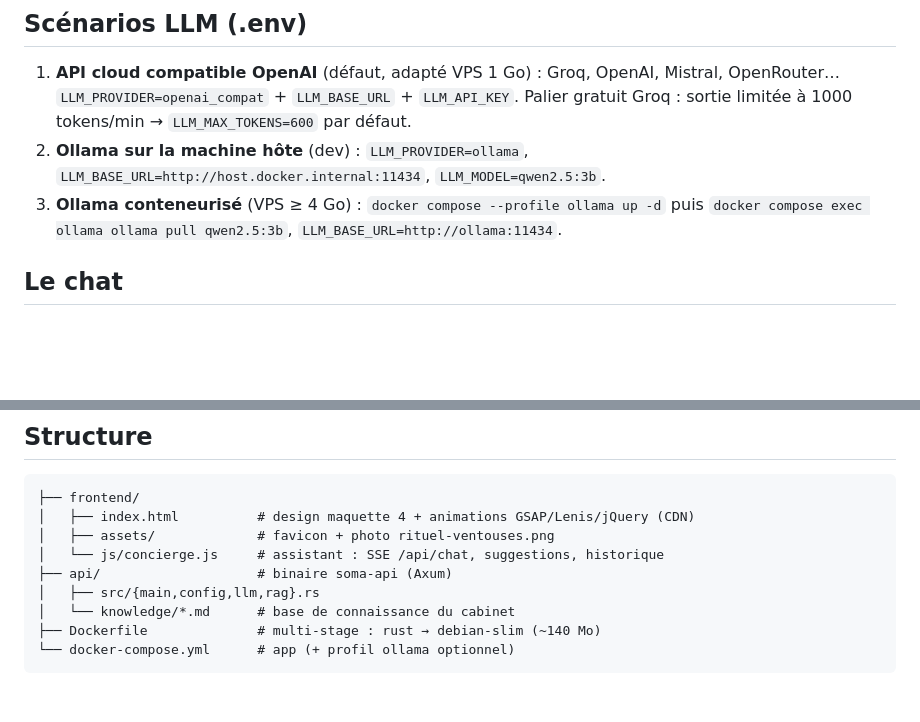
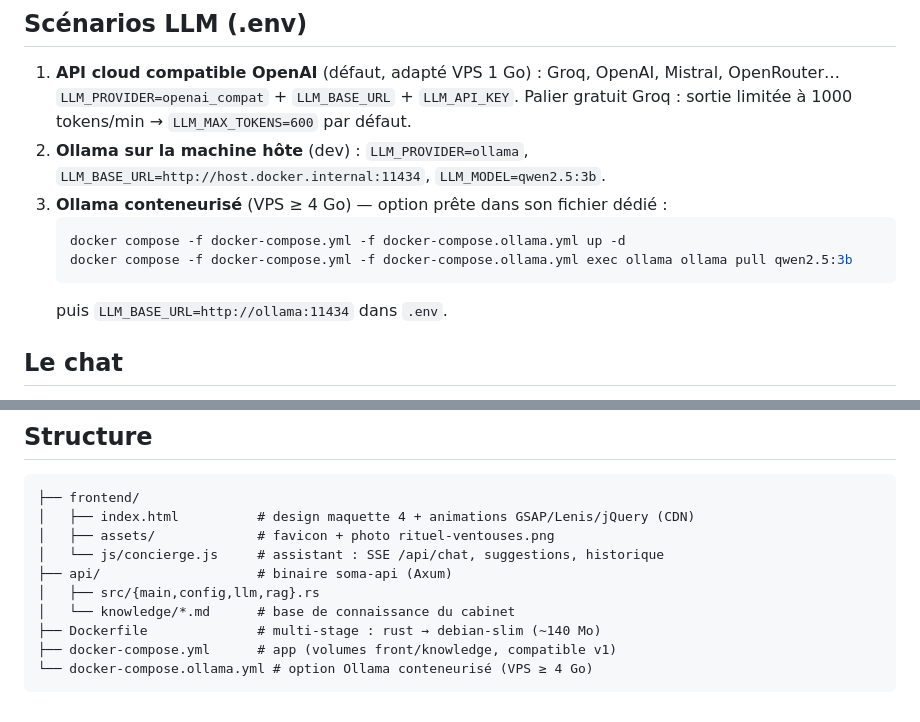
Before and after one commit to tristandatascience/kim_ventouses, a Markdown page: README.md, 2 parts joined by grey strips. Rendered like a GitHub page; blank space fills up the shorter version.

Commit message:
Documenter l'option Ollama conteneurisée (fichier dédié docker-compose.ollama.yml)

````diff
--- a/README.md
+++ b/README.md
@@ -38,9 +38,12 @@ curl -N -X POST http://localhost:8080/api/chat \
    `LLM_MAX_TOKENS=600` par défaut.
 2. **Ollama sur la machine hôte** (dev) : `LLM_PROVIDER=ollama`,
    `LLM_BASE_URL=http://host.docker.internal:11434`, `LLM_MODEL=qwen2.5:3b`.
-3. **Ollama conteneurisé** (VPS ≥ 4 Go) : `docker compose --profile ollama up -d`
-   puis `docker compose exec ollama ollama pull qwen2.5:3b`,
-   `LLM_BASE_URL=http://ollama:11434`.
+3. **Ollama conteneurisé** (VPS ≥ 4 Go) — option prête dans son fichier dédié :
+   ```bash
+   docker compose -f docker-compose.yml -f docker-compose.ollama.yml up -d
+   docker compose -f docker-compose.yml -f docker-compose.ollama.yml exec ollama ollama pull qwen2.5:3b
+   ```
+   puis `LLM_BASE_URL=http://ollama:11434` dans `.env`.
 
 ## Le chat
 
@@ -101,5 +104,6 @@ cargo test   # tests unitaires du BM25
 │   ├── src/{main,config,llm,rag}.rs
 │   └── knowledge/*.md      # base de connaissance du cabinet
 ├── Dockerfile              # multi-stage : rust → debian-slim (~140 Mo)
-└── docker-compose.yml      # app (+ profil ollama optionnel)
+├── docker-compose.yml      # app (volumes front/knowledge, compatible v1)
+└── docker-compose.ollama.yml # option Ollama conteneurisé (VPS ≥ 4 Go)
 ```
````
